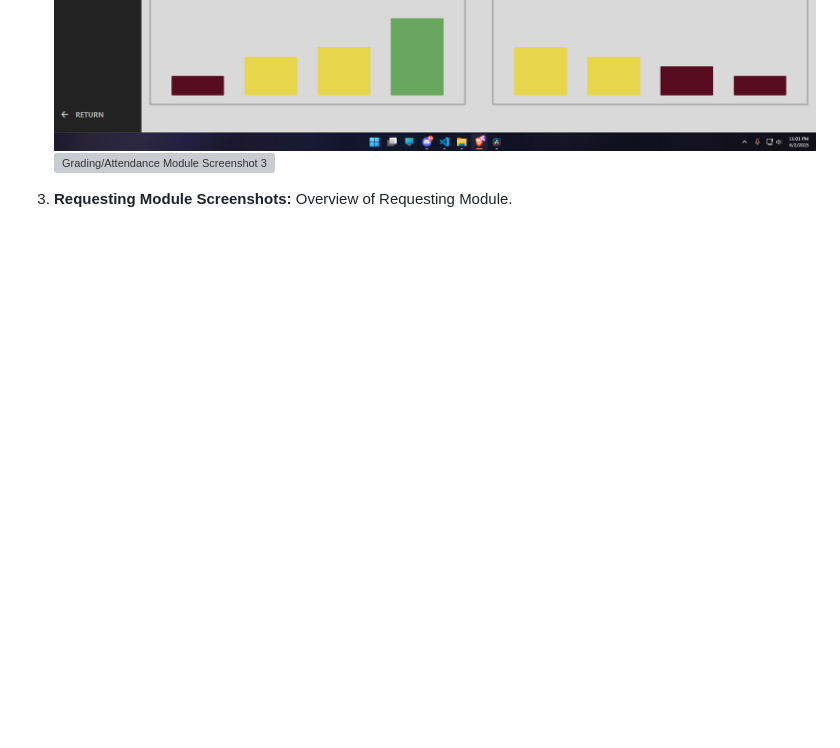
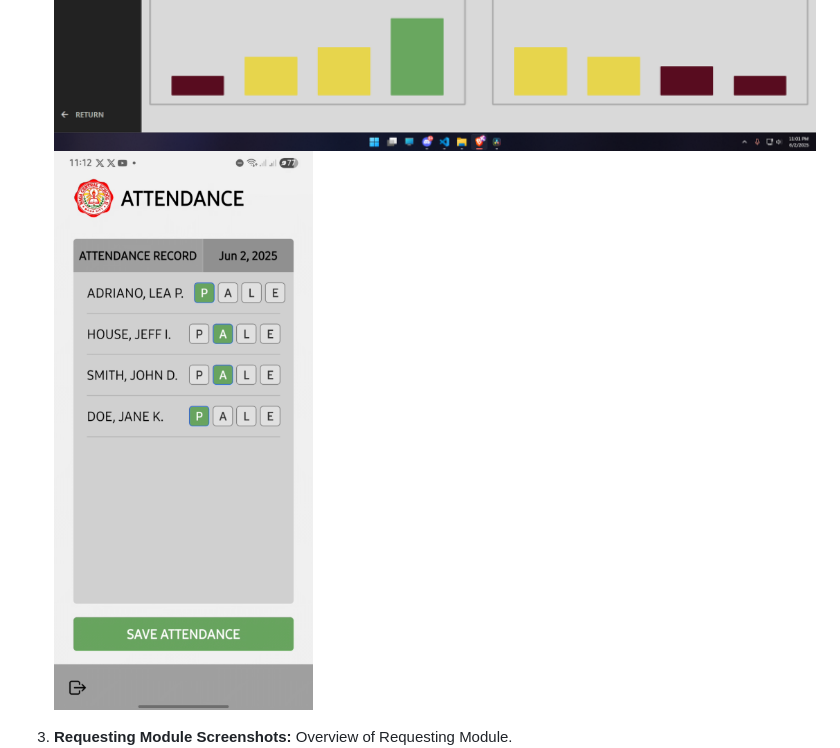
Before and after one commit to aaronrigunay/ncs2-frontend-ADET, a Markdown page: README.md, the part around the change. Rendered like a GitHub page; blank space fills up the shorter version; grey boxes are pictures that could not be loaded.

```diff
--- a/README.md
+++ b/README.md
@@ -27,7 +27,7 @@ The NCS II Information Management System is a comprehensive application designed
 ![Grading/Attendance Module Screenshot 1](frontend/screenshots/grade1sc.png)
 ![Grading/Attendance Module Screenshot 2](frontend/screenshots/grade2sc.png)
 ![Grading/Attendance Module Screenshot 3](frontend/screenshots/grade3sc.png)
-![Grading/Attendance Module Screenshot 3](frontend/screenshots/grademobile1sc.png)
+![Grading/Attendance Module Screenshot 4](frontend/screenshots/attendancemobile1sc.png)
 
 4. **Requesting Module Screenshots:** Overview of Requesting Module.
 ![Requesting Module Screenshot 1](frontend/screenshots/request1sc.png)
```
